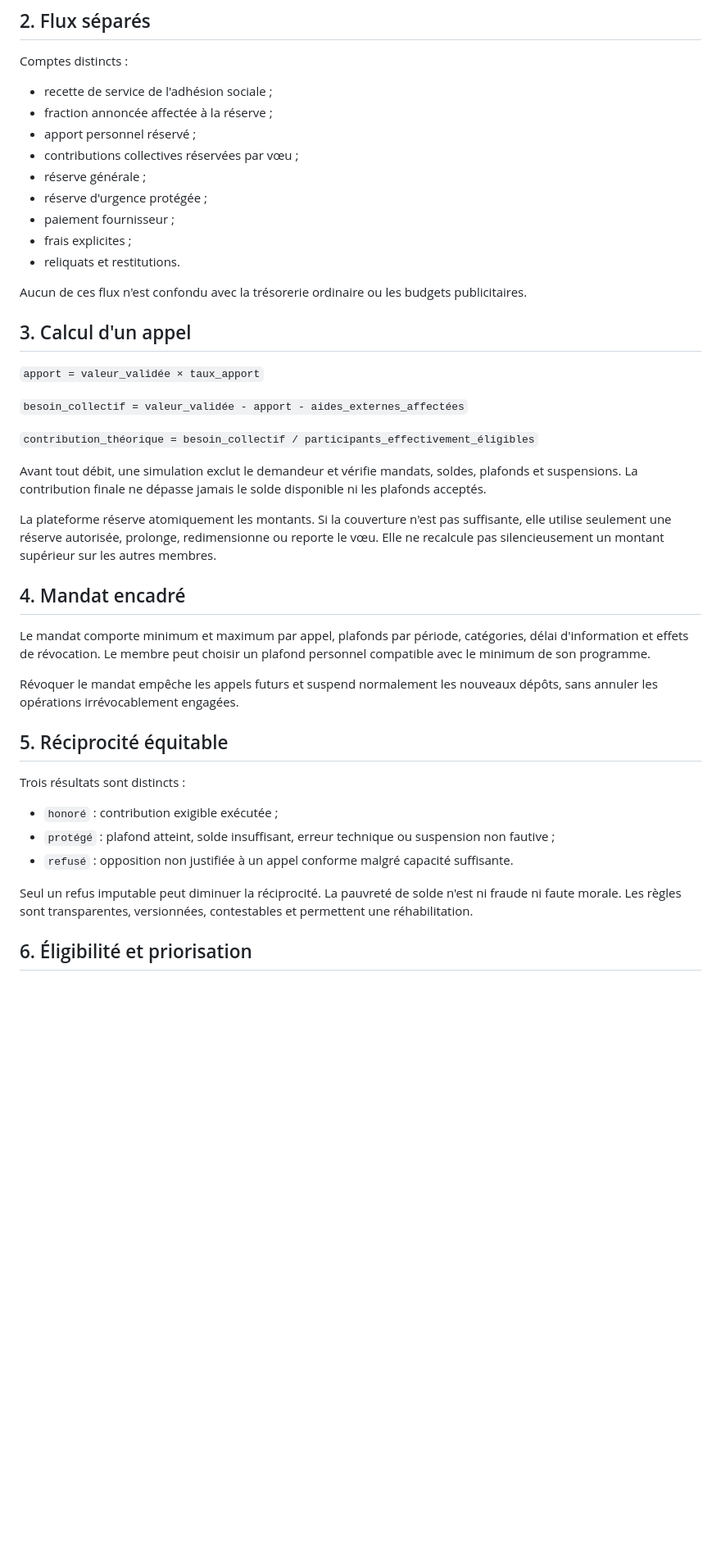
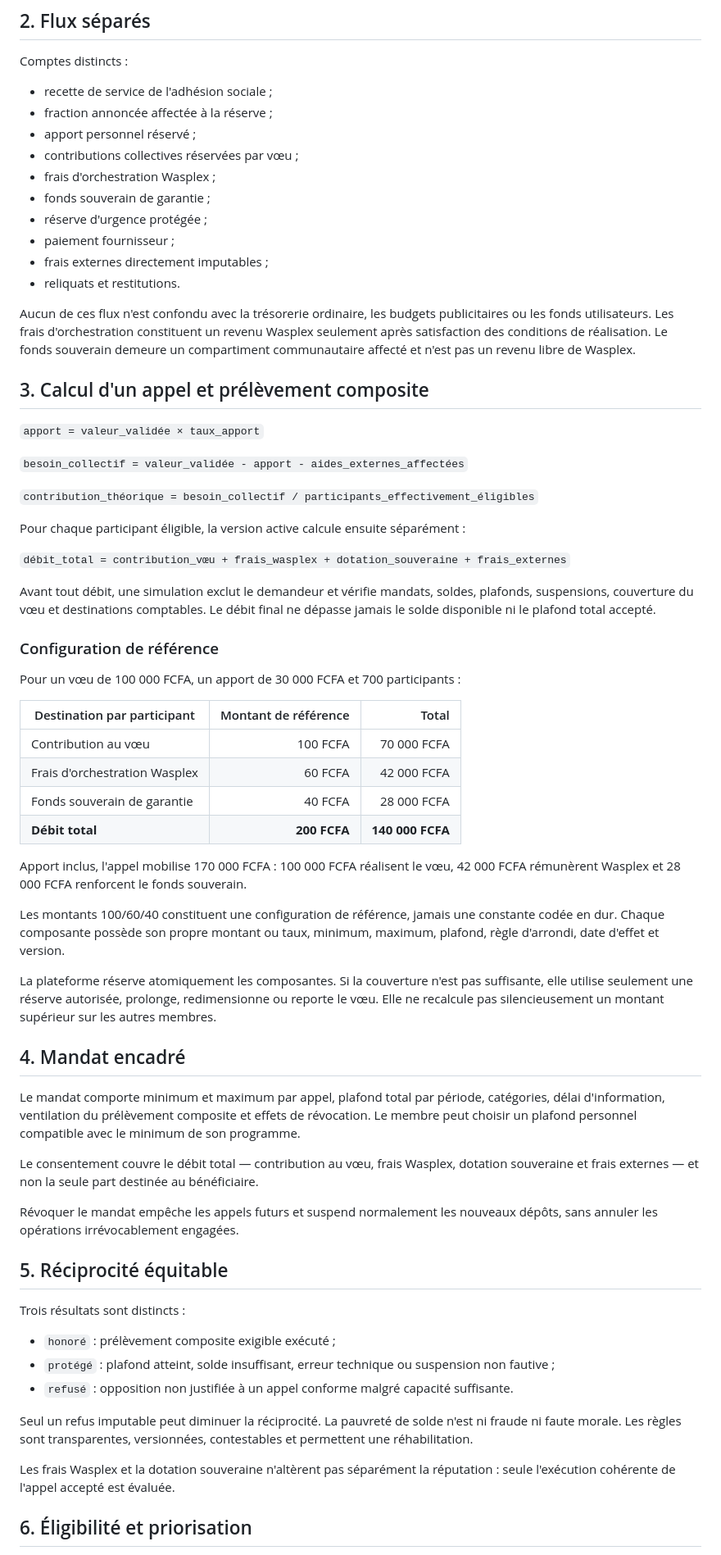
Before and after one commit to zumradeals/wasplex-ecosystem, a Markdown page: ecosystem/fonds-social/01-pacte-financement-et-voeux.md, the part around one of its changes. Shown at 82% size. GitHub-like rendering; blank space fills up the shorter version.

Commit message:
docs: specify composite social fund debit

```diff
--- a/ecosystem/fonds-social/01-pacte-financement-et-voeux.md
+++ b/ecosystem/fonds-social/01-pacte-financement-et-voeux.md
@@ -16,15 +16,16 @@ Comptes distincts :
 - fraction annoncée affectée à la réserve ;
 - apport personnel réservé ;
 - contributions collectives réservées par vœu ;
-- réserve générale ;
+- frais d'orchestration Wasplex ;
+- fonds souverain de garantie ;
 - réserve d'urgence protégée ;
 - paiement fournisseur ;
-- frais explicites ;
+- frais externes directement imputables ;
 - reliquats et restitutions.
 
-Aucun de ces flux n'est confondu avec la trésorerie ordinaire ou les budgets publicitaires.
+Aucun de ces flux n'est confondu avec la trésorerie ordinaire, les budgets publicitaires ou les fonds utilisateurs. Les frais d'orchestration constituent un revenu Wasplex seulement après satisfaction des conditions de réalisation. Le fonds souverain demeure un compartiment communautaire affecté et n'est pas un revenu libre de Wasplex.
 
-## 3. Calcul d'un appel
+## 3. Calcul d'un appel et prélèvement composite
 
 `apport = valeur_validée × taux_apport`
 
@@ -32,13 +33,34 @@ Aucun de ces flux n'est confondu avec la trésorerie ordinaire ou les budgets pu
 
 `contribution_théorique = besoin_collectif / participants_effectivement_éligibles`
 
-Avant tout débit, une simulation exclut le demandeur et vérifie mandats, soldes, plafonds et suspensions. La contribution finale ne dépasse jamais le solde disponible ni les plafonds acceptés.
+Pour chaque participant éligible, la version active calcule ensuite séparément :
 
-La plateforme réserve atomiquement les montants. Si la couverture n'est pas suffisante, elle utilise seulement une réserve autorisée, prolonge, redimensionne ou reporte le vœu. Elle ne recalcule pas silencieusement un montant supérieur sur les autres membres.
+`débit_total = contribution_vœu + frais_wasplex + dotation_souveraine + frais_externes`
+
+Avant tout débit, une simulation exclut le demandeur et vérifie mandats, soldes, plafonds, suspensions, couverture du vœu et destinations comptables. Le débit final ne dépasse jamais le solde disponible ni le plafond total accepté.
+
+### Configuration de référence
+
+Pour un vœu de 100 000 FCFA, un apport de 30 000 FCFA et 700 participants :
+
+| Destination par participant | Montant de référence | Total |
+|---|---:|---:|
+| Contribution au vœu | 100 FCFA | 70 000 FCFA |
+| Frais d'orchestration Wasplex | 60 FCFA | 42 000 FCFA |
+| Fonds souverain de garantie | 40 FCFA | 28 000 FCFA |
+| **Débit total** | **200 FCFA** | **140 000 FCFA** |
+
+Apport inclus, l'appel mobilise 170 000 FCFA : 100 000 FCFA réalisent le vœu, 42 000 FCFA rémunèrent Wasplex et 28 000 FCFA renforcent le fonds souverain.
+
+Les montants 100/60/40 constituent une configuration de référence, jamais une constante codée en dur. Chaque composante possède son propre montant ou taux, minimum, maximum, plafond, règle d'arrondi, date d'effet et version.
+
+La plateforme réserve atomiquement les composantes. Si la couverture n'est pas suffisante, elle utilise seulement une réserve autorisée, prolonge, redimensionne ou reporte le vœu. Elle ne recalcule pas silencieusement un montant supérieur sur les autres membres.
 
 ## 4. Mandat encadré
 
-Le mandat comporte minimum et maximum par appel, plafonds par période, catégories, délai d'information et effets de révocation. Le membre peut choisir un plafond personnel compatible avec le minimum de son programme.
+Le mandat comporte minimum et maximum par appel, plafond total par période, catégories, délai d'information, ventilation du prélèvement composite et effets de révocation. Le membre peut choisir un plafond personnel compatible avec le minimum de son programme.
+
+Le consentement couvre le débit total — contribution au vœu, frais Wasplex, dotation souveraine et frais externes — et non la seule part destinée au bénéficiaire.
 
 Révoquer le mandat empêche les appels futurs et suspend normalement les nouveaux dépôts, sans annuler les opérations irrévocablement engagées.
 
@@ -46,11 +68,13 @@ Révoquer le mandat empêche les appels futurs et suspend normalement les nouvea
 
 Trois résultats sont distincts :
 
-- `honoré` : contribution exigible exécutée ;
+- `honoré` : prélèvement composite exigible exécuté ;
 - `protégé` : plafond atteint, solde insuffisant, erreur technique ou suspension non fautive ;
 - `refusé` : opposition non justifiée à un appel conforme malgré capacité suffisante.
 
 Seul un refus imputable peut diminuer la réciprocité. La pauvreté de solde n'est ni fraude ni faute morale. Les règles sont transparentes, versionnées, contestables et permettent une réhabilitation.
+
+Les frais Wasplex et la dotation souveraine n'altèrent pas séparément la réputation : seule l'exécution cohérente de l'appel accepté est évaluée.
 
 ## 6. Éligibilité et priorisation
 
```
Also changed, not shown: other parts of ecosystem/fonds-social/01-pacte-financement-et-voeux.md (+13 -8 lines).
